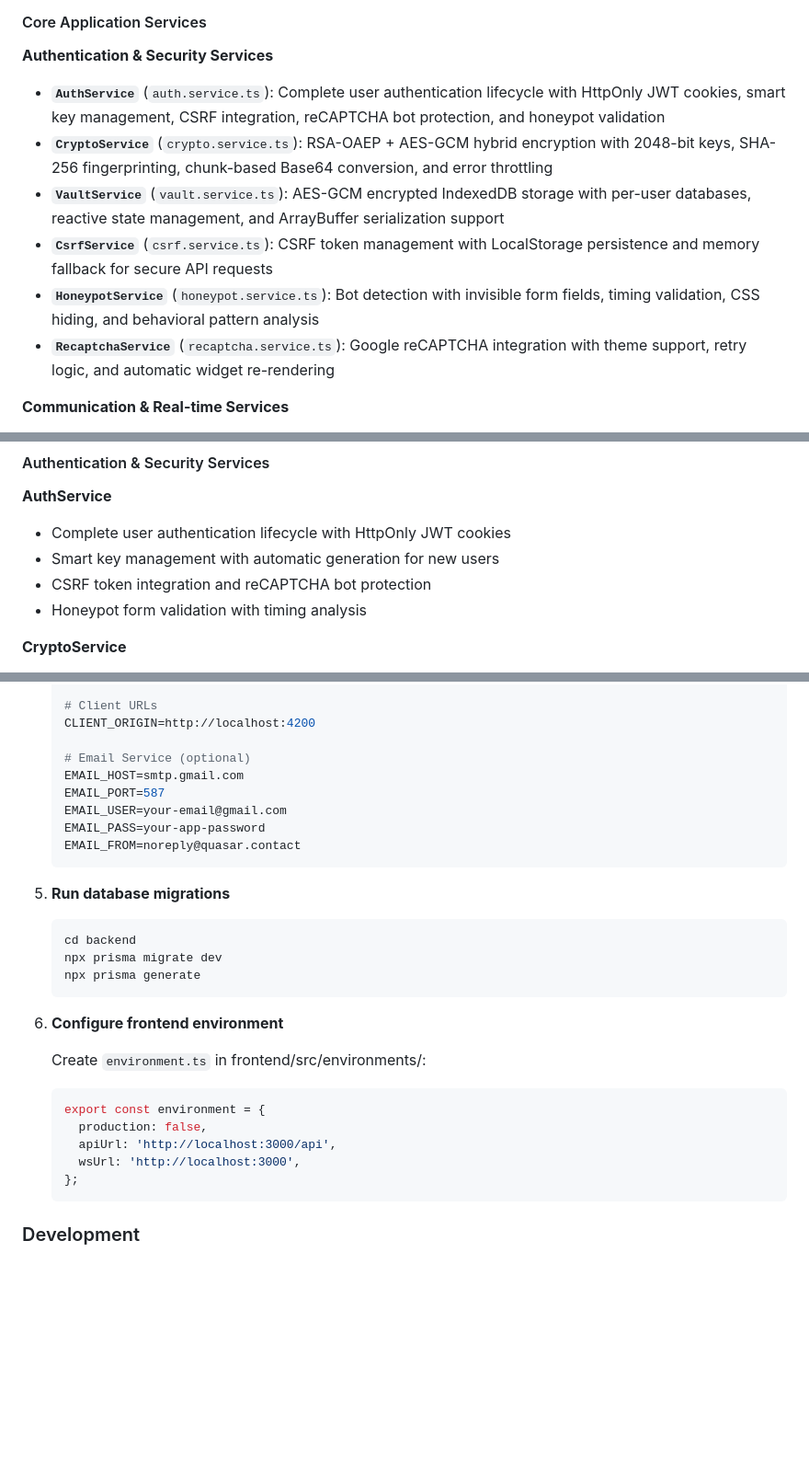
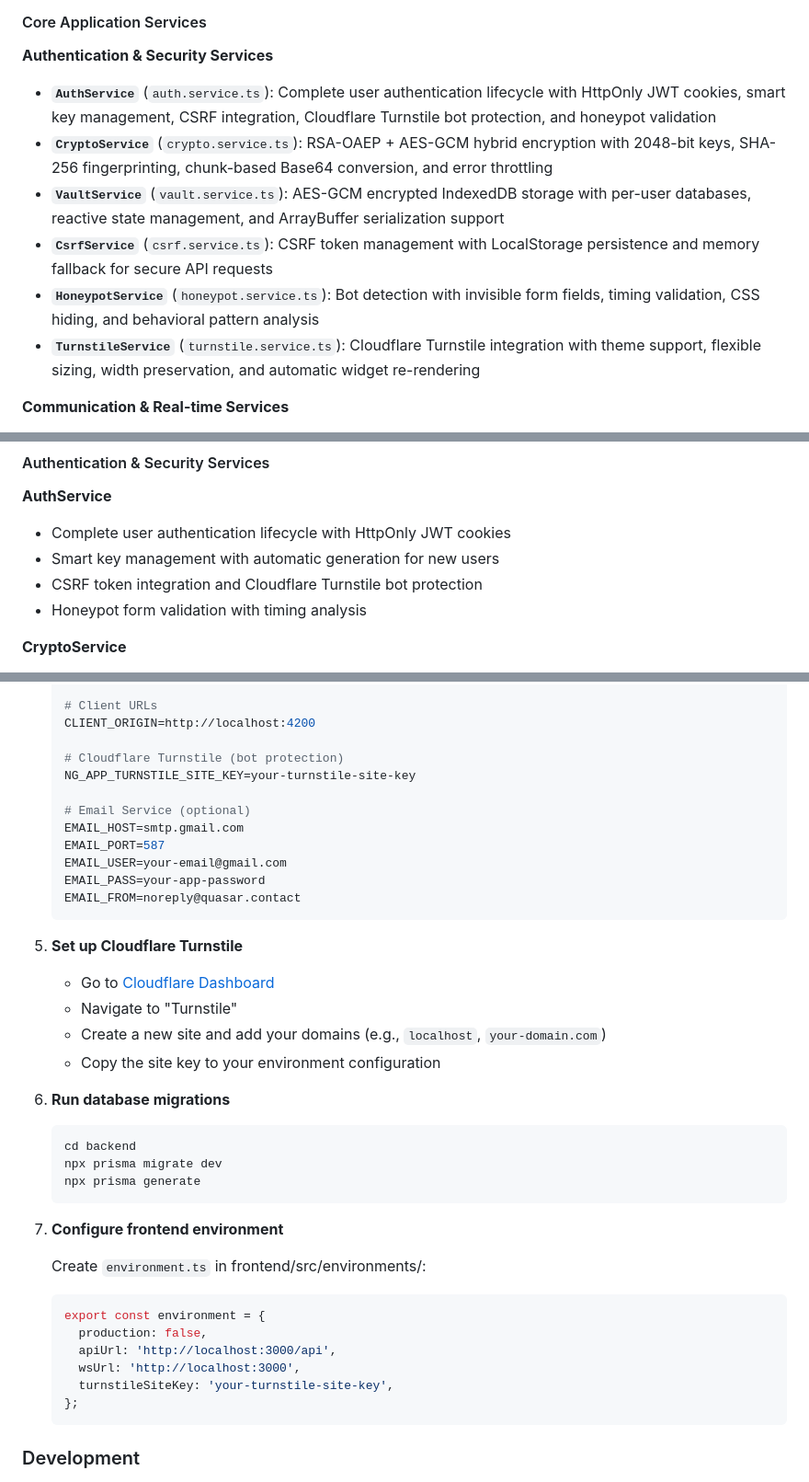
Before and after one commit to art2url/quasar-contact-app, a Markdown page: README.md, 3 parts joined by grey strips. Shown at 92% size. Rendered like a GitHub page; blank space fills up the shorter version.

Commit message:
docs: update README files for reCAPTCHA to Turnstile migration
- Update main README.md with comprehensive Turnstile documentation
- Add Cloudflare Turnstile setup instructions and environment variables
- Update authentication and security feature descriptions
- Add Turnstile testing checklist items for theme switching and width preservation
- Update frontend README.md with Turnstile integration

````diff
--- a/README.md
+++ b/README.md
@@ -246,7 +246,8 @@ The chat system uses a modern facade pattern with specialized services:
 **Authentication & Security Services**
 
 - **`AuthService`** (`auth.service.ts`): Complete user authentication lifecycle with HttpOnly JWT
-  cookies, smart key management, CSRF integration, reCAPTCHA bot protection, and honeypot validation
+  cookies, smart key management, CSRF integration, Cloudflare Turnstile bot protection, and honeypot
+  validation
 - **`CryptoService`** (`crypto.service.ts`): RSA-OAEP + AES-GCM hybrid encryption with 2048-bit
   keys, SHA-256 fingerprinting, chunk-based Base64 conversion, and error throttling
 - **`VaultService`** (`vault.service.ts`): AES-GCM encrypted IndexedDB storage with per-user
@@ -255,8 +256,8 @@ The chat system uses a modern facade pattern with specialized services:
   memory fallback for secure API requests
 - **`HoneypotService`** (`honeypot.service.ts`): Bot detection with invisible form fields, timing
   validation, CSS hiding, and behavioral pattern analysis
-- **`RecaptchaService`** (`recaptcha.service.ts`): Google reCAPTCHA integration with theme support,
-  retry logic, and automatic widget re-rendering
+- **`TurnstileService`** (`turnstile.service.ts`): Cloudflare Turnstile integration with theme
+  support, flexible sizing, width preservation, and automatic widget re-rendering
 
 **Communication & Real-time Services**
 
@@ -304,7 +305,7 @@ The chat system uses a modern facade pattern with specialized services:
 
 - Complete user authentication lifecycle with HttpOnly JWT cookies
 - Smart key management with automatic generation for new users
-- CSRF token integration and reCAPTCHA bot protection
+- CSRF token integration and Cloudflare Turnstile bot protection
 - Honeypot form validation with timing analysis
 
 **CryptoService**
@@ -513,6 +514,9 @@ The chat system uses a modern facade pattern with specialized services:
    # Client URLs
    CLIENT_ORIGIN=http://localhost:4200
 
+   # Cloudflare Turnstile (bot protection)
+   NG_APP_TURNSTILE_SITE_KEY=your-turnstile-site-key
+
    # Email Service (optional)
    EMAIL_HOST=smtp.gmail.com
    EMAIL_PORT=587
@@ -521,7 +525,13 @@ The chat system uses a modern facade pattern with specialized services:
    EMAIL_FROM=noreply@quasar.contact
    ```
 
-5. **Run database migrations**
+5. **Set up Cloudflare Turnstile**
+   - Go to [Cloudflare Dashboard](https://dash.cloudflare.com/)
+   - Navigate to "Turnstile"
+   - Create a new site and add your domains (e.g., `localhost`, `your-domain.com`)
+   - Copy the site key to your environment configuration
+
+6. **Run database migrations**
 
    ```bash
    cd backend
@@ -529,7 +539,7 @@ The chat system uses a modern facade pattern with specialized services:
    npx prisma generate
    ```
 
-6. **Configure frontend environment**
+7. **Configure frontend environment**
 
    Create `environment.ts` in frontend/src/environments/:
 
@@ -538,6 +548,7 @@ The chat system uses a modern facade pattern with specialized services:
      production: false,
      apiUrl: 'http://localhost:3000/api',
      wsUrl: 'http://localhost:3000',
+     turnstileSiteKey: 'your-turnstile-site-key',
    };
    ```
 
````
Also changed, not shown: other parts of README.md (+6 -2 lines), frontend/README.md (+3 -2 lines).
